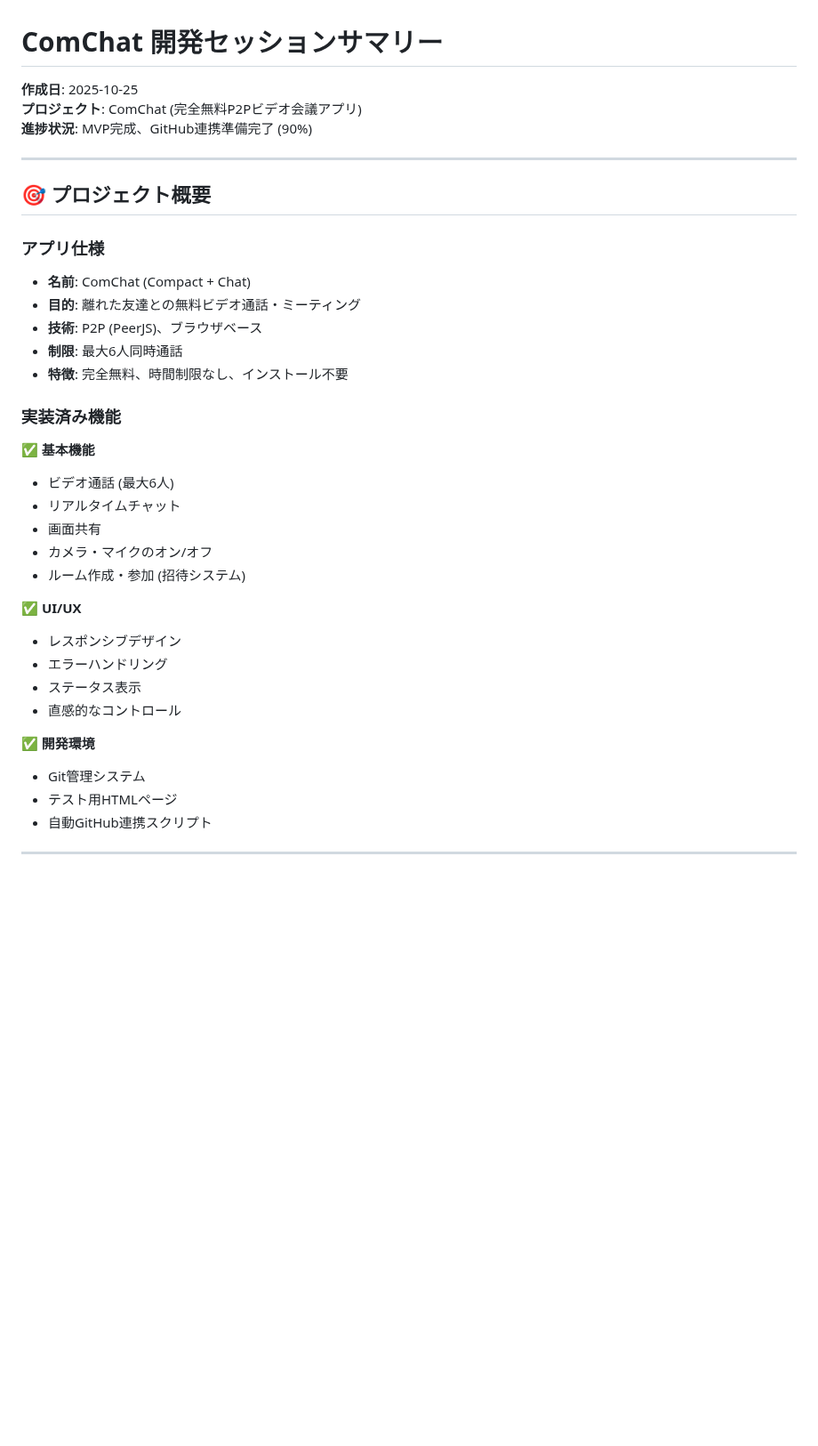
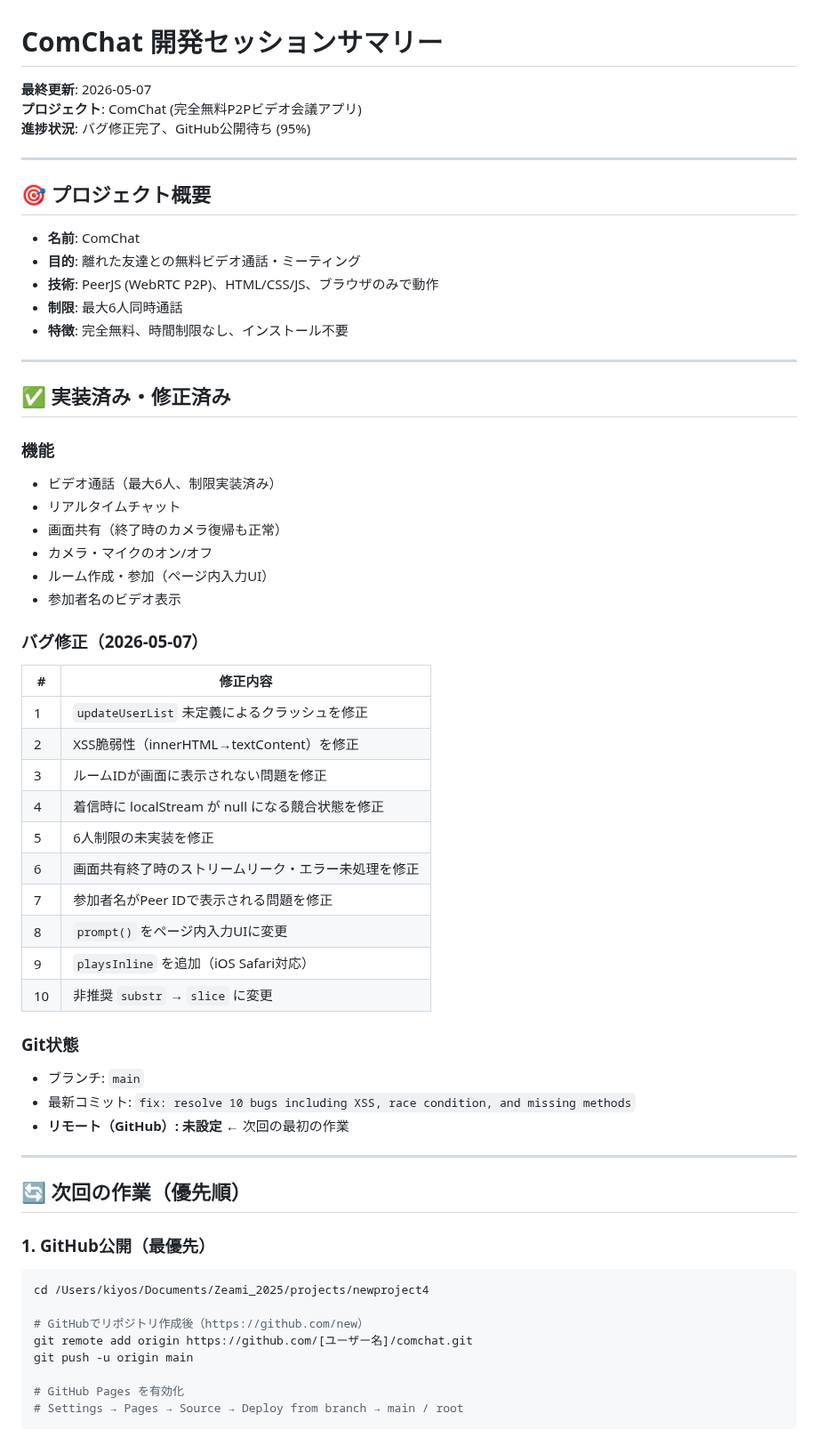
Before and after one commit to iitsubu-cloud/comchat, a Markdown page: SESSION_SUMMARY.md, the part around one of its changes. Shown at 89% size. Drawn GitHub-style; blank space fills up the shorter version.

````diff
--- a/SESSION_SUMMARY.md
+++ b/SESSION_SUMMARY.md
@@ -1,35 +1,63 @@
 # ComChat 開発セッションサマリー
 
-**作成日**: 2025-10-25
+**最終更新**: 2026-05-07
 **プロジェクト**: ComChat (完全無料P2Pビデオ会議アプリ)
-**進捗状況**: MVP完成、GitHub連携準備完了 (90%)
+**進捗状況**: バグ修正完了、GitHub公開待ち (95%)
 
 ---
 
 ## 🎯 プロジェクト概要
 
-### アプリ仕様
-- **名前**: ComChat (Compact + Chat)
+- **名前**: ComChat
 - **目的**: 離れた友達との無料ビデオ通話・ミーティング
-- **技術**: P2P (PeerJS)、ブラウザベース
+- **技術**: PeerJS (WebRTC P2P)、HTML/CSS/JS、ブラウザのみで動作
 - **制限**: 最大6人同時通話
 - **特徴**: 完全無料、時間制限なし、インストール不要
 
-### 実装済み機能
-✅ **基本機能**
-- ビデオ通話 (最大6人)
+---
+
+## ✅ 実装済み・修正済み
+
+### 機能
+- ビデオ通話（最大6人、制限実装済み）
 - リアルタイムチャット
-- 画面共有
+- 画面共有（終了時のカメラ復帰も正常）
 - カメラ・マイクのオン/オフ
-- ルーム作成・参加 (招待システム)
+- ルーム作成・参加（ページ内入力UI）
+- 参加者名のビデオ表示
 
-✅ **UI/UX**
-- レスポンシブデザイン
-- エラーハンドリング
-- ステータス表示
-- 直感的なコントロール
+### バグ修正（2026-05-07）
+| # | 修正内容 |
+|---|----------|
+| 1 | `updateUserList` 未定義によるクラッシュを修正 |
+| 2 | XSS脆弱性（innerHTML→textContent）を修正 |
+| 3 | ルームIDが画面に表示されない問題を修正 |
+| 4 | 着信時に localStream が null になる競合状態を修正 |
+| 5 | 6人制限の未実装を修正 |
+| 6 | 画面共有終了時のストリームリーク・エラー未処理を修正 |
+| 7 | 参加者名がPeer IDで表示される問題を修正 |
+| 8 | `prompt()` をページ内入力UIに変更 |
+| 9 | `playsInline` を追加（iOS Safari対応） |
+| 10 | 非推奨 `substr` → `slice` に変更 |
 
-✅ **開発環境**
-- Git管理システム
-- テスト用HTMLページ
-- 自動GitHub連携スクリプト
+### Git状態
+- ブランチ: `main`
+- 最新コミット: `fix: resolve 10 bugs including XSS, race condition, and missing methods`
+- **リモート（GitHub）: 未設定** ← 次回の最初の作業
+
+---
+
+## 🔄 次回の作業（優先順）
+
+### 1. GitHub公開（最優先）
+```bash
+cd /Users/kiyos/Documents/Zeami_2025/projects/newproject4
+
+# GitHubでリポジトリ作成後（https://github.com/new）
+git remote add origin https://github.com/[ユーザー名]/comchat.git
+git push -u origin main
+
+# GitHub Pages を有効化
+# Settings → Pages → Source → Deploy from branch → main / root
+```
+
````
Also changed, not shown: other parts of SESSION_SUMMARY.md (+27 -127 lines).
